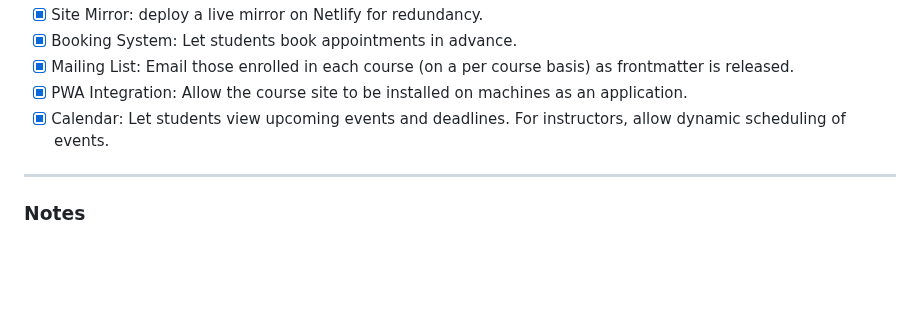
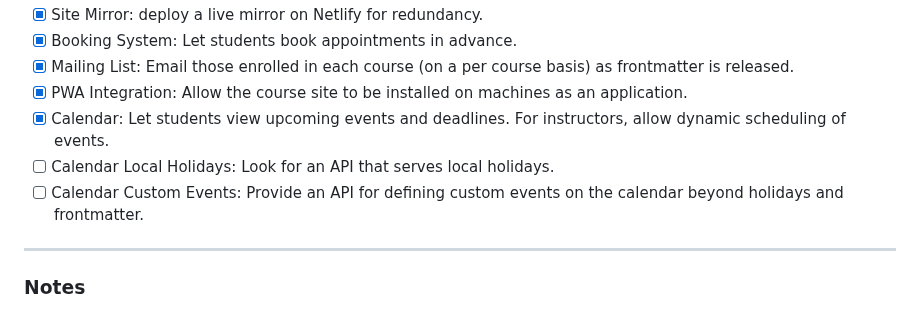
Before and after one commit to WhiteLicorice/Ren-s-Courses, a Markdown page: README.md, the part around the change. Rendered like a GitHub page; blank space fills up the shorter version.

Commit message:
meta: calendar todos

```diff
--- a/README.md
+++ b/README.md
@@ -29,6 +29,8 @@ This project is **NOT free to clone, fork, or distribute.** The source code and
 * [x] Mailing List: Email those enrolled in each course (on a per course basis) as frontmatter is released.
 * [x] PWA Integration: Allow the course site to be installed on machines as an application.
 * [x] Calendar: Let students view upcoming events and deadlines. For instructors, allow dynamic scheduling of events.
+* [ ] Calendar Local Holidays: Look for an API that serves local holidays.
+* [ ] Calendar Custom Events: Provide an API for defining custom events on the calendar beyond holidays and frontmatter.
 
 ---
 
```
